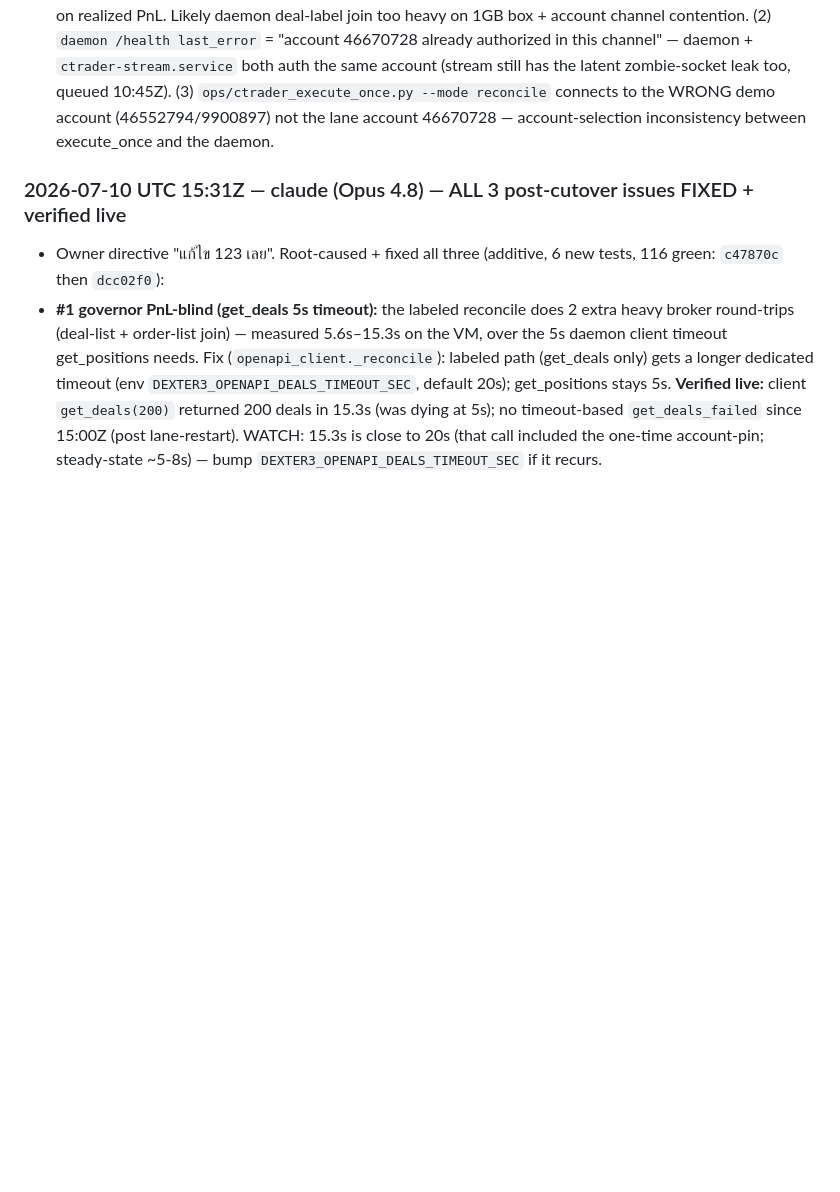
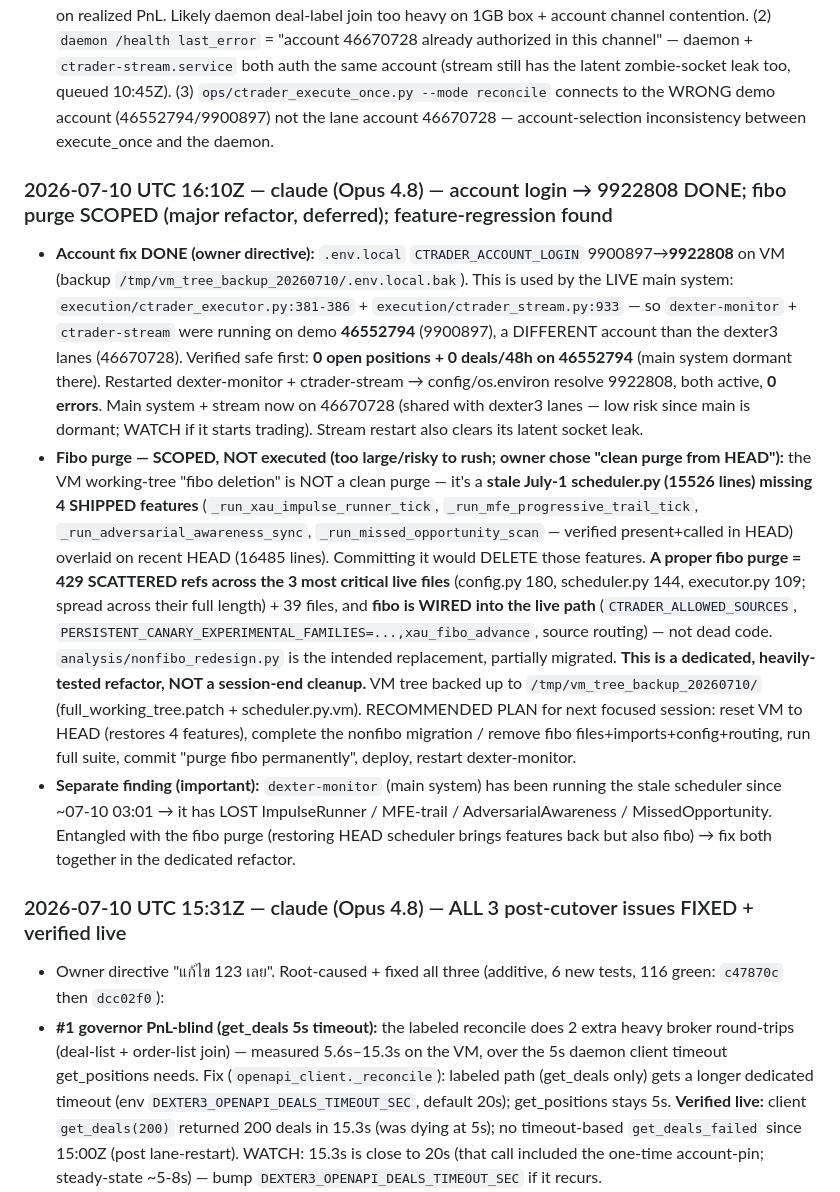
Before and after one commit to Geowahaha/Oracle_Ctrader_Geomonkey, a Markdown page: docs/AGENT_SYNC_BOARD.md, the part around the change. GitHub-like rendering; blank space fills up the shorter version.

Commit message:
docs(sync-board): account login->9922808 done; fibo purge scoped (429-ref refactor, deferred); stale-scheduler feature-regression found
Co-Authored-By: Claude Opus 4.8 <noreply@anthropic.com>

```diff
--- a/docs/AGENT_SYNC_BOARD.md
+++ b/docs/AGENT_SYNC_BOARD.md
@@ -730,6 +730,12 @@ otes\20260704T040156Z-mcp-zombie-permanent-fix.md` so future Codex runs inherit
 - **Verified live end-to-end:** 13:15:24Z Grok `LIVE_ENTRY action=entered position_id=650847797 verified=True` — FIRST VM-originated fill since cutover (the milestone the 10:45Z entry was watching for). 1 oz, ~$12 real risk (micro-clamped, accepted per P2 spec, bounded). Fable correctly skipped same setup (leader_score 0.010 < its stricter gate). Daemon execute path proven working.
 - **REMAINING for next agent (secondary, not blocking trades):** (1) governor `lane_realized_today` reconcile times out at daemon 5s every cycle → governor PnL-blind (cached/zero) → target-lock/loss-stop won't fire on realized PnL. Likely daemon deal-label join too heavy on 1GB box + account channel contention. (2) `daemon /health last_error` = "account 46670728 already authorized in this channel" — daemon + `ctrader-stream.service` both auth the same account (stream still has the latent zombie-socket leak too, queued 10:45Z). (3) `ops/ctrader_execute_once.py --mode reconcile` connects to the WRONG demo account (46552794/9900897) not the lane account 46670728 — account-selection inconsistency between execute_once and the daemon.
 
+### 2026-07-10 UTC 16:10Z — claude (Opus 4.8) — account login → 9922808 DONE; fibo purge SCOPED (major refactor, deferred); feature-regression found
+
+- **Account fix DONE (owner directive):** `.env.local` `CTRADER_ACCOUNT_LOGIN` 9900897→**9922808** on VM (backup `/tmp/vm_tree_backup_20260710/.env.local.bak`). This is used by the LIVE main system: `execution/ctrader_executor.py:381-386` + `execution/ctrader_stream.py:933` — so `dexter-monitor` + `ctrader-stream` were running on demo **46552794** (9900897), a DIFFERENT account than the dexter3 lanes (46670728). Verified safe first: **0 open positions + 0 deals/48h on 46552794** (main system dormant there). Restarted dexter-monitor + ctrader-stream → config/os.environ resolve 9922808, both active, **0 errors**. Main system + stream now on 46670728 (shared with dexter3 lanes — low risk since main is dormant; WATCH if it starts trading). Stream restart also clears its latent socket leak.
+- **Fibo purge — SCOPED, NOT executed (too large/risky to rush; owner chose "clean purge from HEAD"):** the VM working-tree "fibo deletion" is NOT a clean purge — it's a **stale July-1 scheduler.py (15526 lines) missing 4 SHIPPED features** (`_run_xau_impulse_runner_tick`, `_run_mfe_progressive_trail_tick`, `_run_adversarial_awareness_sync`, `_run_missed_opportunity_scan` — verified present+called in HEAD) overlaid on recent HEAD (16485 lines). Committing it would DELETE those features. **A proper fibo purge = 429 SCATTERED refs across the 3 most critical live files** (config.py 180, scheduler.py 144, executor.py 109; spread across their full length) + 39 files, and **fibo is WIRED into the live path** (`CTRADER_ALLOWED_SOURCES`, `PERSISTENT_CANARY_EXPERIMENTAL_FAMILIES=...,xau_fibo_advance`, source routing) — not dead code. `analysis/nonfibo_redesign.py` is the intended replacement, partially migrated. **This is a dedicated, heavily-tested refactor, NOT a session-end cleanup.** VM tree backed up to `/tmp/vm_tree_backup_20260710/` (full_working_tree.patch + scheduler.py.vm). RECOMMENDED PLAN for next focused session: reset VM to HEAD (restores 4 features), complete the nonfibo migration / remove fibo files+imports+config+routing, run full suite, commit "purge fibo permanently", deploy, restart dexter-monitor.
+- **Separate finding (important):** `dexter-monitor` (main system) has been running the stale scheduler since ~07-10 03:01 → it has LOST ImpulseRunner / MFE-trail / AdversarialAwareness / MissedOpportunity. Entangled with the fibo purge (restoring HEAD scheduler brings features back but also fibo) → fix both together in the dedicated refactor.
+
 ### 2026-07-10 UTC 15:31Z — claude (Opus 4.8) — ALL 3 post-cutover issues FIXED + verified live
 
 - Owner directive "แก้ไข 123 เลย". Root-caused + fixed all three (additive, 6 new tests, 116 green: `c47870c` then `dcc02f0`):
```
